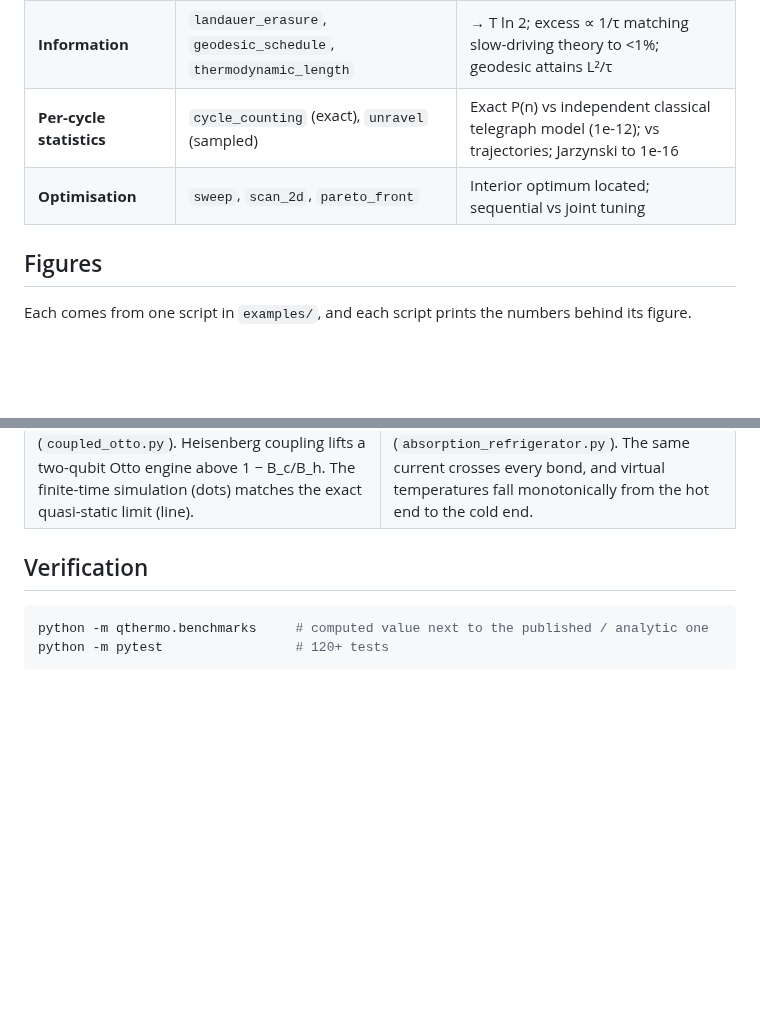
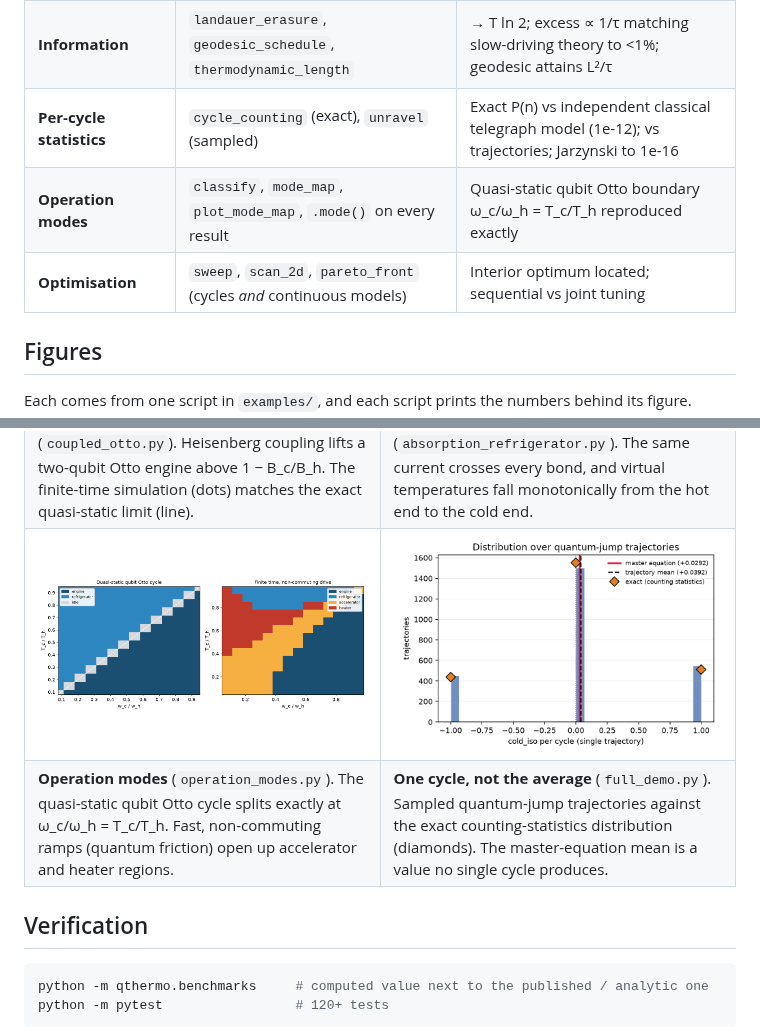
Before and after one commit to VivekKhanna0/Qthermo, a Markdown page: README.md, 2 parts joined by grey strips. GitHub-like rendering; pictures changed too: examples/figures/distribution.png, examples/figures/operation_modes.png (added); blank space fills up the shorter version.

```diff
--- a/README.md
+++ b/README.md
@@ -136,7 +136,8 @@ print(qt.audit(qt.models.two_qubit_heat_valve(master_equation="local")))
 | **Strong coupling** | `reaction_coordinate_model`, `mean_force_state` | O(λ²) weak-coupling limit; Cresser–Anders ultrastrong limit; heat-current turnover |
 | **Information** | `landauer_erasure`, `geodesic_schedule`, `thermodynamic_length` | → T ln 2; excess ∝ 1/τ matching slow-driving theory to <1%; geodesic attains L²/τ |
 | **Per-cycle statistics** | `cycle_counting` (exact), `unravel` (sampled) | Exact P(n) vs independent classical telegraph model (1e-12); vs trajectories; Jarzynski to 1e-16 |
-| **Optimisation** | `sweep`, `scan_2d`, `pareto_front` | Interior optimum located; sequential vs joint tuning |
+| **Operation modes** | `classify`, `mode_map`, `plot_mode_map`, `.mode()` on every result | Quasi-static qubit Otto boundary ω_c/ω_h = T_c/T_h reproduced exactly |
+| **Optimisation** | `sweep`, `scan_2d`, `pareto_front` (cycles *and* continuous models) | Interior optimum located; sequential vs joint tuning |
 
 ## Figures
 
@@ -181,6 +182,18 @@ simulation (dots) matches the exact quasi-static limit (line).</td>
 <td><b>Transport through a chain</b> (<code>absorption_refrigerator.py</code>).
 The same current crosses every bond, and virtual temperatures fall
 monotonically from the hot end to the cold end.</td>
+</tr>
+<tr>
+<td width="50%"><img src="examples/figures/operation_modes.png" alt="operation mode maps"></td>
+<td width="50%"><img src="examples/figures/distribution.png" alt="per-cycle heat distribution"></td>
+</tr>
+<tr>
+<td><b>Operation modes</b> (<code>operation_modes.py</code>). The quasi-static
+qubit Otto cycle splits exactly at ω_c/ω_h = T_c/T_h. Fast, non-commuting
+ramps (quantum friction) open up accelerator and heater regions.</td>
+<td><b>One cycle, not the average</b> (<code>full_demo.py</code>). Sampled
+quantum-jump trajectories against the exact counting-statistics distribution
+(diamonds). The master-equation mean is a value no single cycle produces.</td>
 </tr>
 </table>
 
```
Also changed, not shown: 10 other files.
